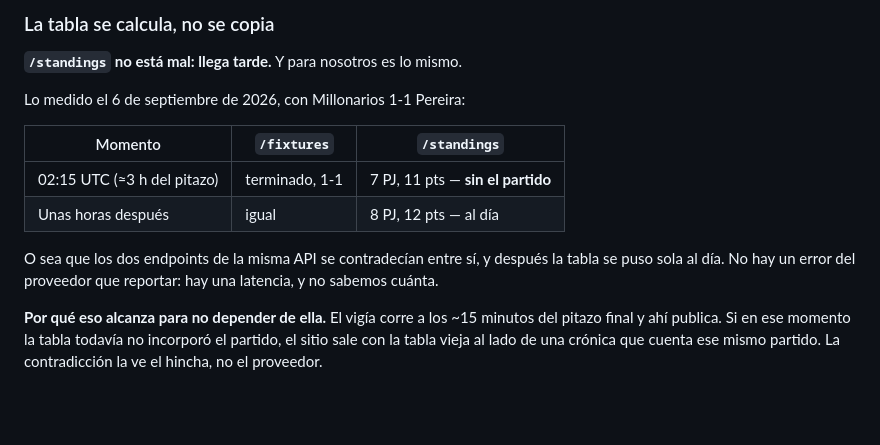
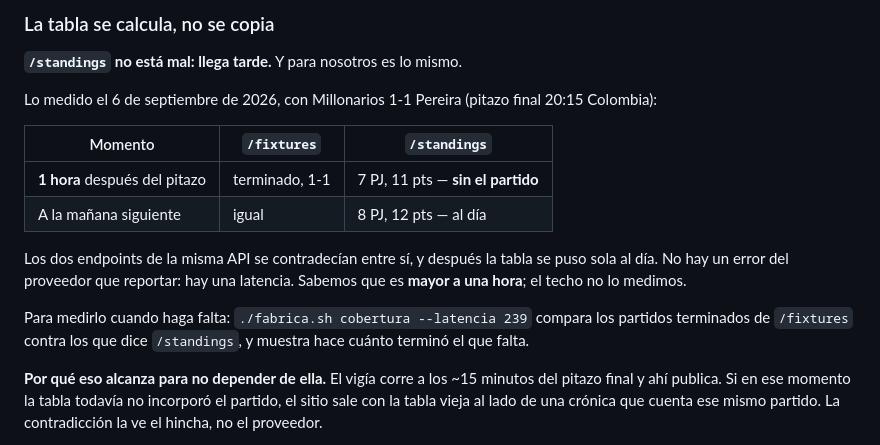
Before and after one commit to zibastian/futbol-colombiano, a Markdown page: reglas-torneos.md, the part around the change. GitHub-like rendering; blank space fills up the shorter version.

Commit message:
reglas: la latencia medida fue mayor a una hora, no tres
El pitazo fue 20:15 Colombia y consultamos 21:15: una hora, no tres. Corregido,
y anotado el comando para medirlo la proxima vez.

```diff
--- a/reglas-torneos.md
+++ b/reglas-torneos.md
@@ -109,16 +109,21 @@ propio y enlace.
 
 **`/standings` no está mal: llega tarde.** Y para nosotros es lo mismo.
 
-Lo medido el 6 de septiembre de 2026, con Millonarios 1-1 Pereira:
+Lo medido el 6 de septiembre de 2026, con Millonarios 1-1 Pereira (pitazo final
+20:15 Colombia):
 
 | Momento | `/fixtures` | `/standings` |
 |---|---|---|
-| 02:15 UTC (≈3 h del pitazo) | terminado, 1-1 | 7 PJ, 11 pts — **sin el partido** |
-| Unas horas después | igual | 8 PJ, 12 pts — al día |
+| **1 hora** después del pitazo | terminado, 1-1 | 7 PJ, 11 pts — **sin el partido** |
+| A la mañana siguiente | igual | 8 PJ, 12 pts — al día |
 
-O sea que los dos endpoints de la misma API se contradecían entre sí, y después
-la tabla se puso sola al día. No hay un error del proveedor que reportar: hay
-una latencia, y no sabemos cuánta.
+Los dos endpoints de la misma API se contradecían entre sí, y después la tabla
+se puso sola al día. No hay un error del proveedor que reportar: hay una
+latencia. Sabemos que es **mayor a una hora**; el techo no lo medimos.
+
+Para medirlo cuando haga falta: `./fabrica.sh cobertura --latencia 239` compara
+los partidos terminados de `/fixtures` contra los que dice `/standings`, y
+muestra hace cuánto terminó el que falta.
 
 **Por qué eso alcanza para no depender de ella.** El vigía corre a los ~15
 minutos del pitazo final y ahí publica. Si en ese momento la tabla todavía no
```
